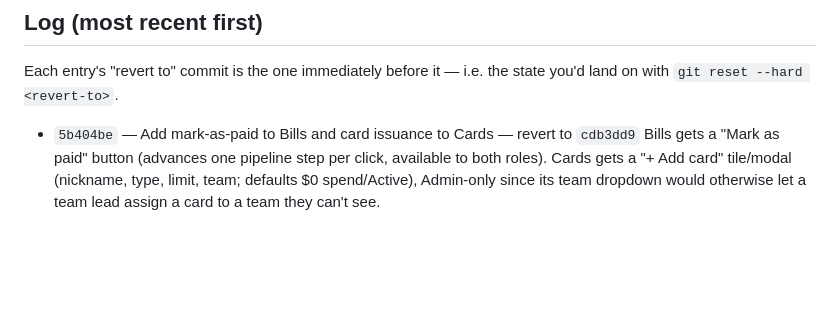
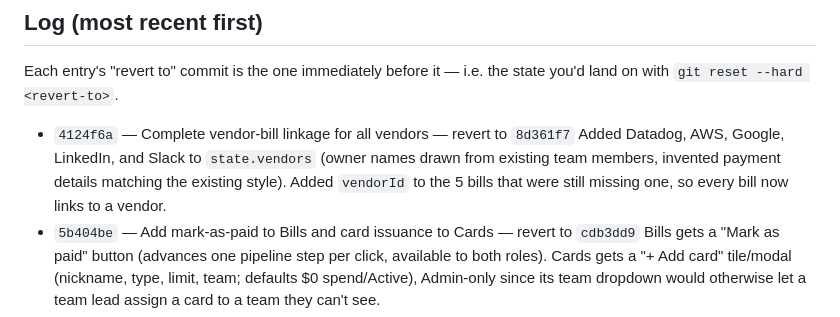
Before and after one commit to nitishranjan7/Tyche, a Markdown page: CHANGELOG.md, the part around the change. Rendered like a GitHub page; blank space fills up the shorter version.

Commit message:
Update CHANGELOG for vendor-bill linkage commit
Co-Authored-By: Claude Sonnet 5 <noreply@anthropic.com>

```diff
--- a/CHANGELOG.md
+++ b/CHANGELOG.md
@@ -22,6 +22,11 @@ git revert <commit>
 Each entry's "revert to" commit is the one immediately before it — i.e. the
 state you'd land on with `git reset --hard <revert-to>`.
 
+- `4124f6a` — Complete vendor-bill linkage for all vendors — revert to `8d361f7`
+  Added Datadog, AWS, Google, LinkedIn, and Slack to `state.vendors` (owner
+  names drawn from existing team members, invented payment details matching
+  the existing style). Added `vendorId` to the 5 bills that were still
+  missing one, so every bill now links to a vendor.
 - `5b404be` — Add mark-as-paid to Bills and card issuance to Cards — revert to `cdb3dd9`
   Bills gets a "Mark as paid" button (advances one pipeline step per click,
   available to both roles). Cards gets a "+ Add card" tile/modal (nickname,
```
